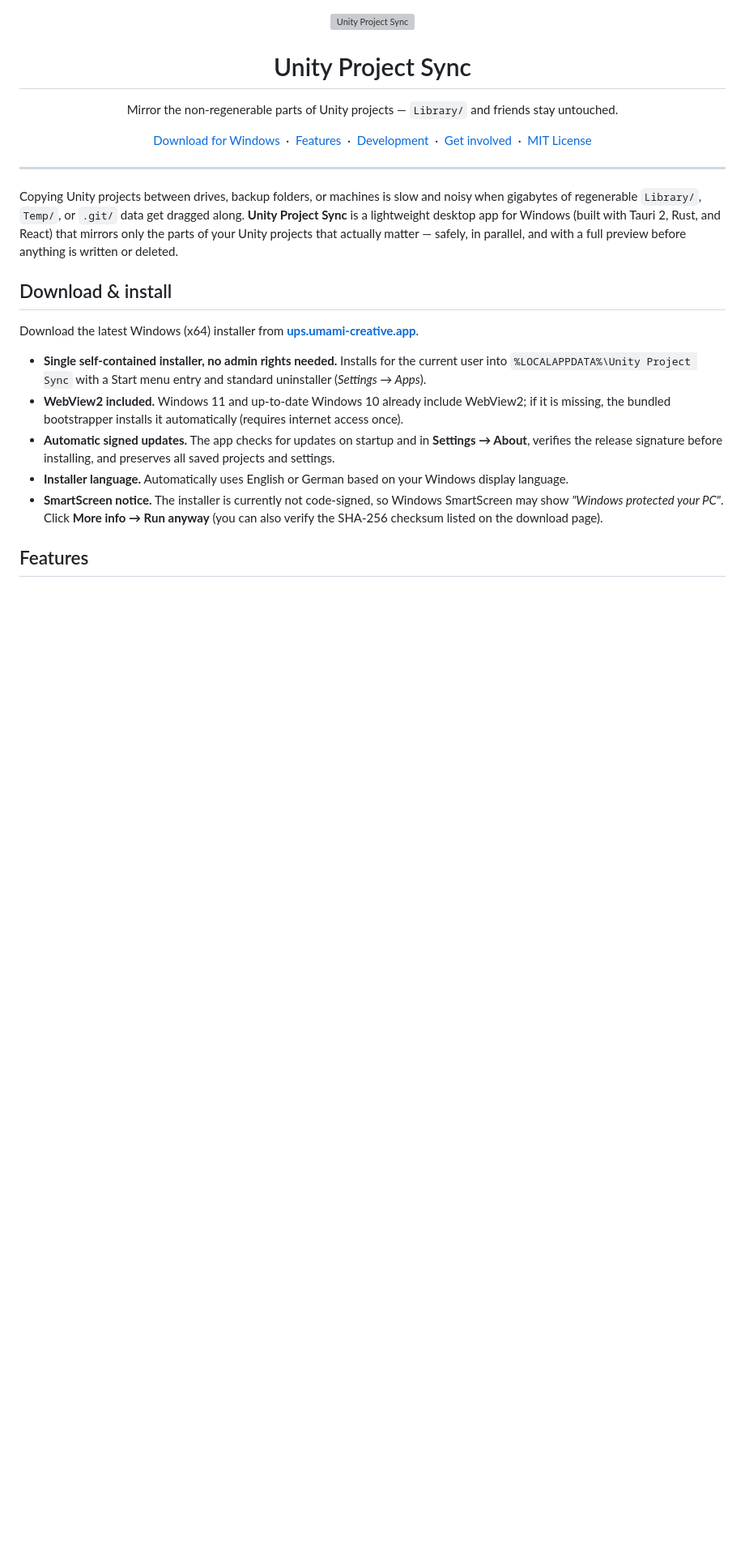
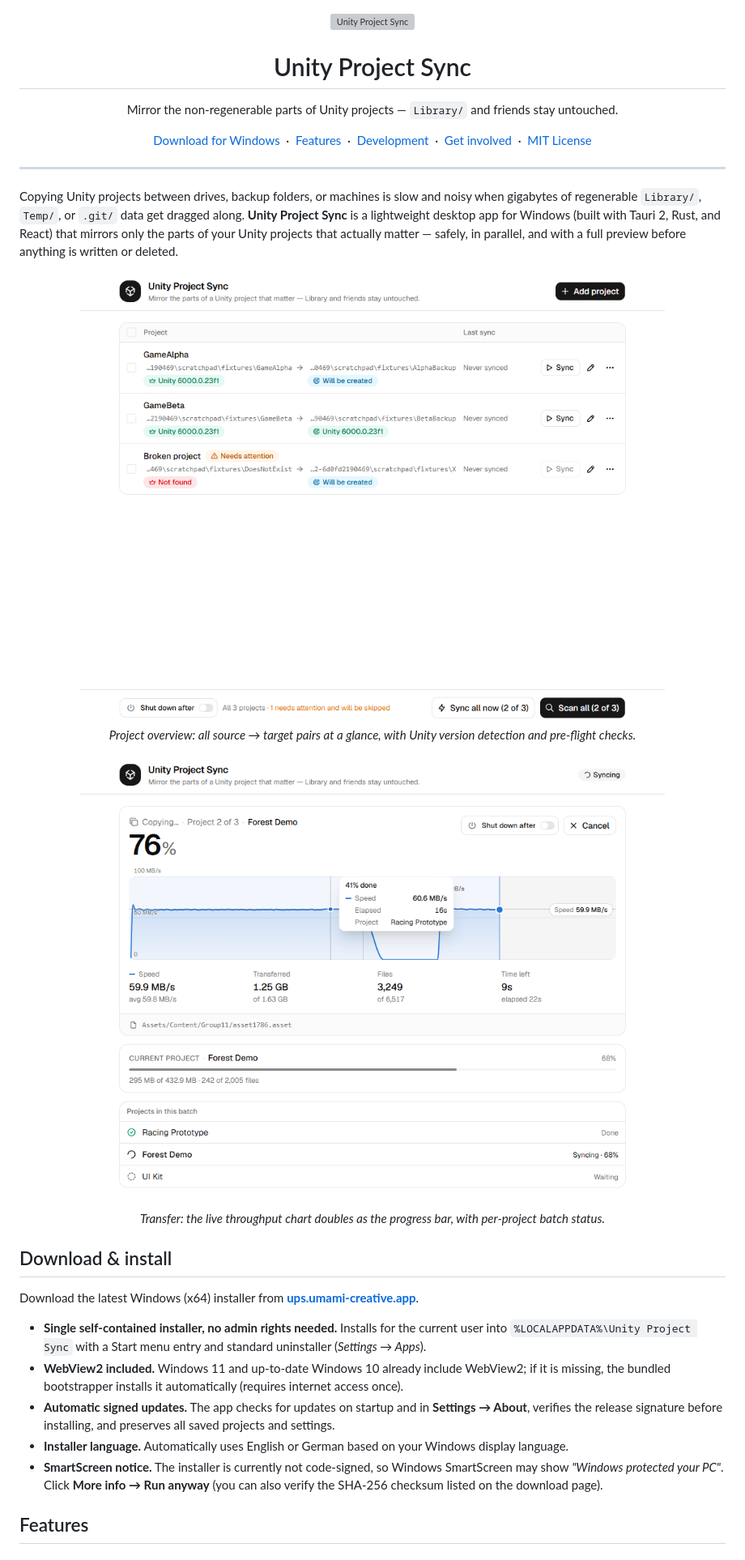
Before and after one commit to Umami-Creative-GmbH/unity-project-sync, a Markdown page: README.md, the part around the change. Shown at 81% size. Rendered like a GitHub page; pictures changed too: docs/screenshots/project-overview.png (added), docs/screenshots/transfer.png (added); blank space fills up the shorter version; grey boxes are pictures that could not be loaded.

Commit message:
📝 docs: Add project and transfer screenshots to README
- Add project overview and transfer-in-progress screenshots under docs/screenshots
- Embed both screenshots centered in the README intro with captions

```diff
--- a/README.md
+++ b/README.md
@@ -23,6 +23,18 @@
 ---
 
 Copying Unity projects between drives, backup folders, or machines is slow and noisy when gigabytes of regenerable `Library/`, `Temp/`, or `.git/` data get dragged along. **Unity Project Sync** is a lightweight desktop app for Windows (built with Tauri 2, Rust, and React) that mirrors only the parts of your Unity projects that actually matter — safely, in parallel, and with a full preview before anything is written or deleted.
+
+<p align="center">
+  <img src="docs/screenshots/project-overview.png" alt="Project overview: saved Unity projects with source and target paths, detected Unity versions, folder status and per-project Sync buttons" width="820" />
+  <br />
+  <em>Project overview: all source → target pairs at a glance, with Unity version detection and pre-flight checks.</em>
+</p>
+
+<p align="center">
+  <img src="docs/screenshots/transfer.png" alt="Transfer in progress: live throughput chart with a hover tooltip, transferred bytes, files, time left and per-project batch status" width="820" />
+  <br />
+  <em>Transfer: the live throughput chart doubles as the progress bar, with per-project batch status.</em>
+</p>
 
 ## Download & install
 
```
